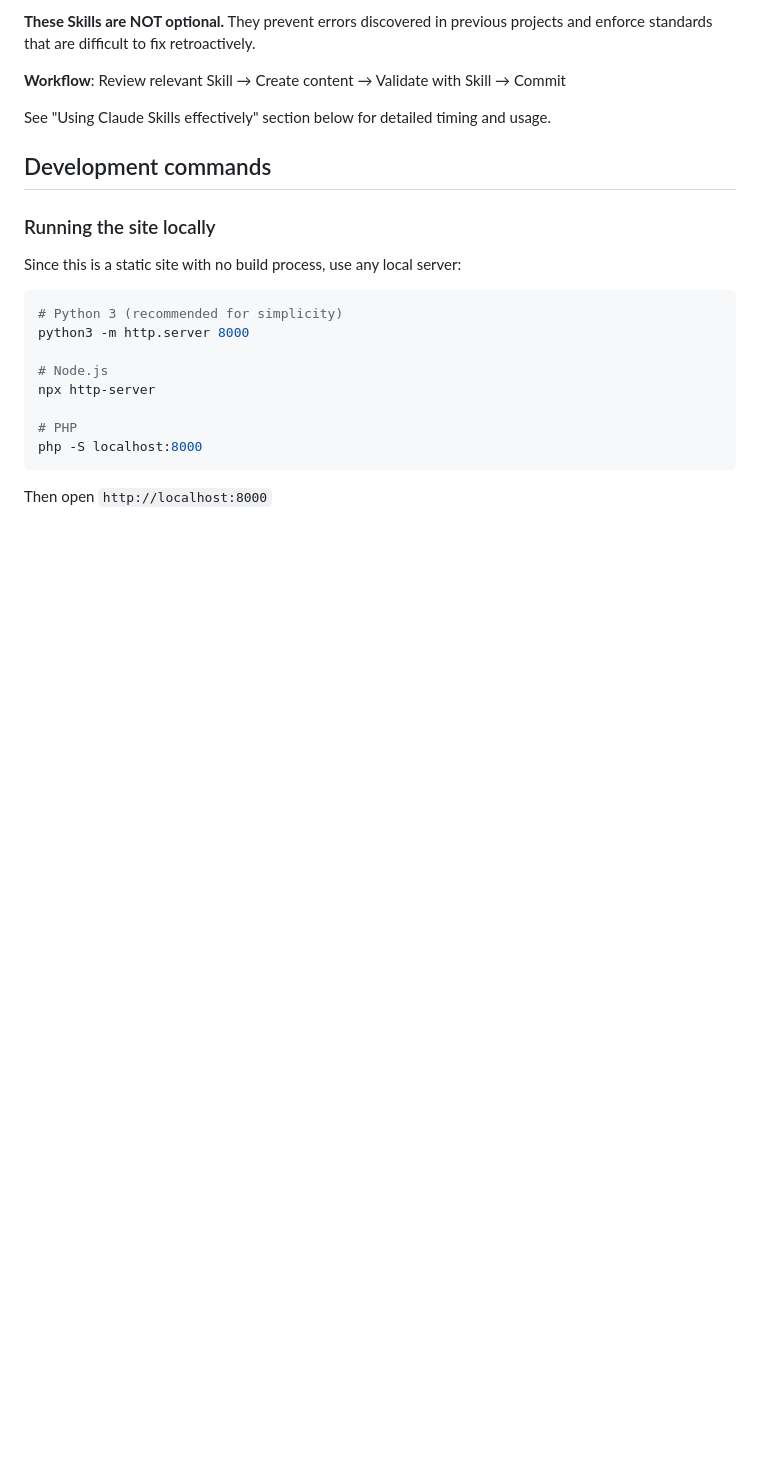
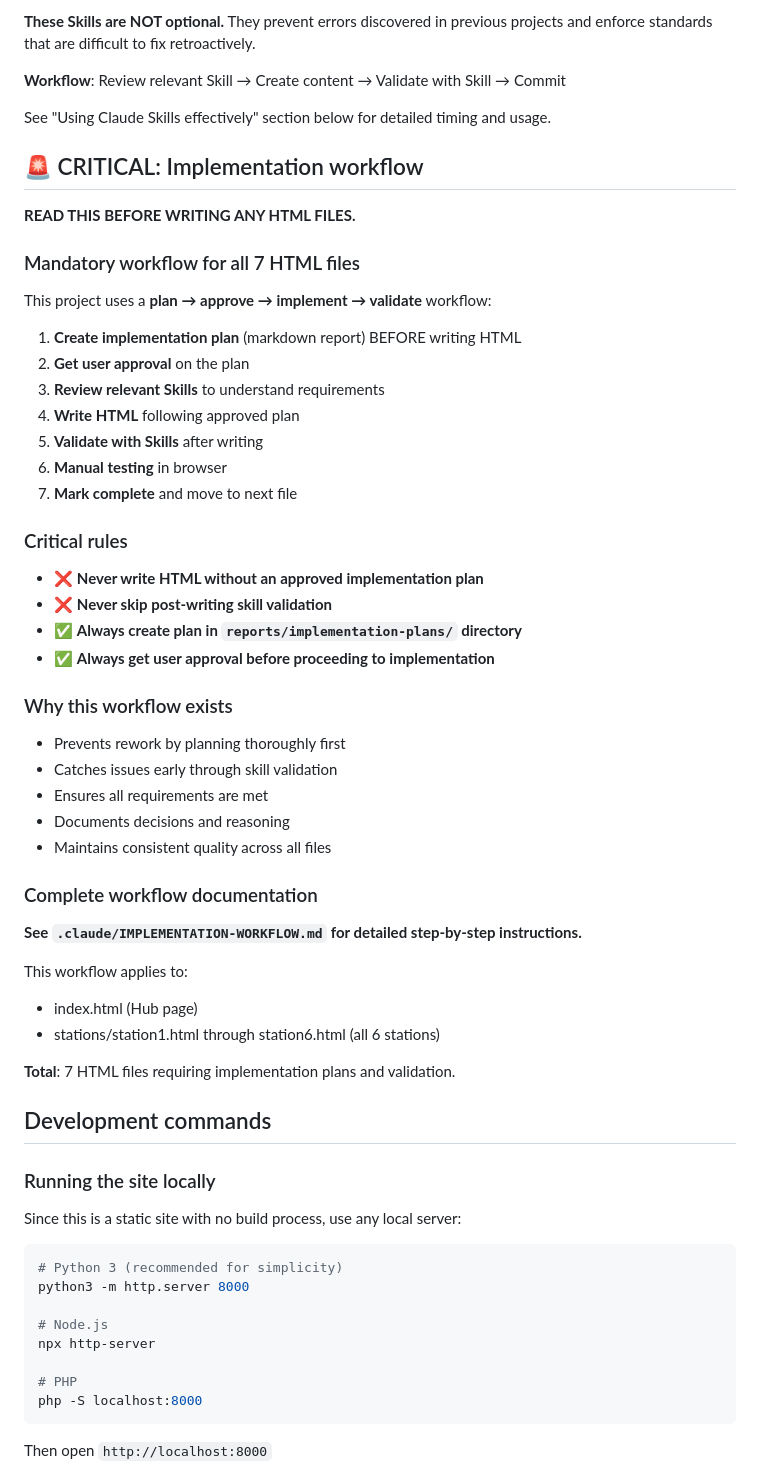
Before and after one commit to cynthiateeters/hybit-animation, a Markdown page: CLAUDE.md, the part around the change printed below. Drawn GitHub-style; blank space fills up the shorter version.

Commit message:
Add implementation workflow guidelines for HTML file development

```diff
--- a/CLAUDE.md
+++ b/CLAUDE.md
@@ -54,6 +54,47 @@ This project includes 7 mandatory Claude Skills in `.claude/skills/`:
 **Workflow**: Review relevant Skill → Create content → Validate with Skill → Commit
 
 See "Using Claude Skills effectively" section below for detailed timing and usage.
+
+## 🚨 CRITICAL: Implementation workflow
+
+**READ THIS BEFORE WRITING ANY HTML FILES.**
+
+### Mandatory workflow for all 7 HTML files
+
+This project uses a **plan → approve → implement → validate** workflow:
+
+1. **Create implementation plan** (markdown report) BEFORE writing HTML
+2. **Get user approval** on the plan
+3. **Review relevant Skills** to understand requirements
+4. **Write HTML** following approved plan
+5. **Validate with Skills** after writing
+6. **Manual testing** in browser
+7. **Mark complete** and move to next file
+
+### Critical rules
+
+- ❌ **Never write HTML without an approved implementation plan**
+- ❌ **Never skip post-writing skill validation**
+- ✅ **Always create plan in `reports/implementation-plans/` directory**
+- ✅ **Always get user approval before proceeding to implementation**
+
+### Why this workflow exists
+
+- Prevents rework by planning thoroughly first
+- Catches issues early through skill validation
+- Ensures all requirements are met
+- Documents decisions and reasoning
+- Maintains consistent quality across all files
+
+### Complete workflow documentation
+
+**See `.claude/IMPLEMENTATION-WORKFLOW.md` for detailed step-by-step instructions.**
+
+This workflow applies to:
+- index.html (Hub page)
+- stations/station1.html through station6.html (all 6 stations)
+
+**Total**: 7 HTML files requiring implementation plans and validation.
 
 ## Development commands
 
```
Also changed, not shown: other parts of CLAUDE.md (+4 -0 lines), .claude/IMPLEMENTATION-WORKFLOW.md (added, +363 -0 lines).
